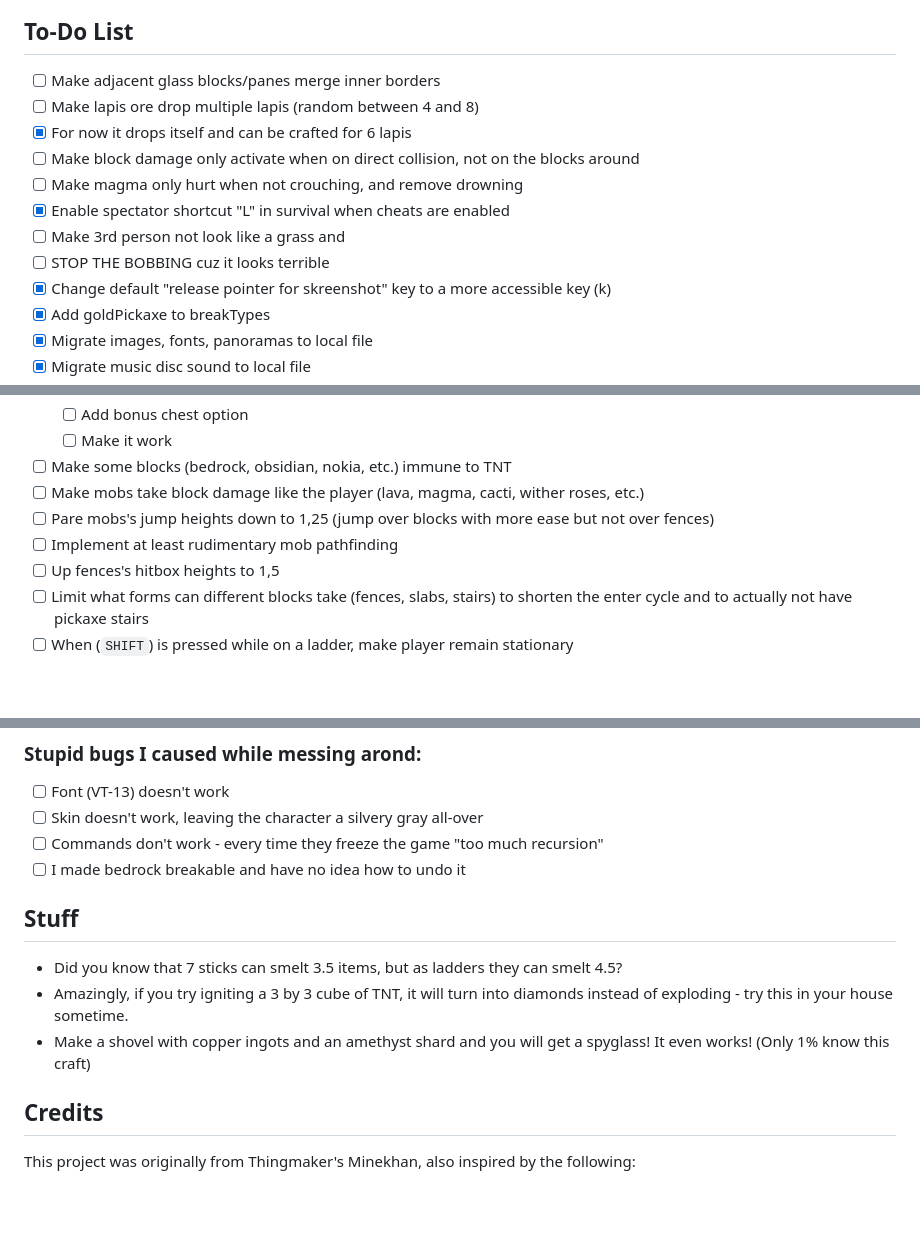
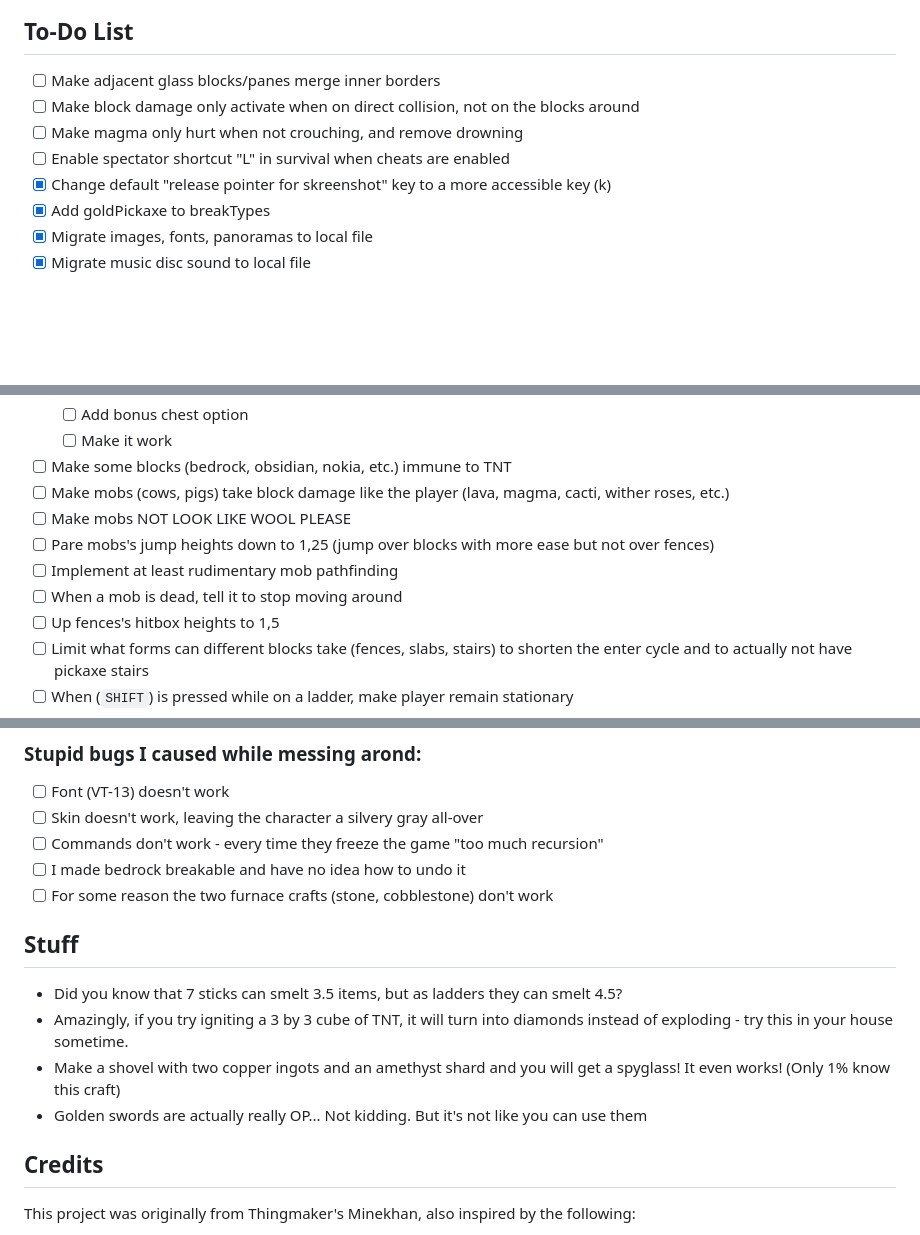
Before and after one commit to roamingBug666/WoW-MC, a Markdown page: README.md, 3 parts joined by grey strips. GitHub-like rendering; blank space fills up the shorter version.

Commit message:
Update README.md
Signed-off-by: roamingBug666 <136437098+roamingBug666@users.noreply.github.com>

```diff
--- a/README.md
+++ b/README.md
@@ -5,13 +5,9 @@
 
 ## To-Do List
  - [ ] Make adjacent glass blocks/panes merge inner borders
- - [ ] Make lapis ore drop multiple lapis (random between 4 and 8)
- - [x] For now it drops itself and can be crafted for 6 lapis
  - [ ] Make block damage only activate when on direct collision, not on the blocks around
  - [ ] Make magma only hurt when not crouching, and remove drowning
- - [x] Enable spectator shortcut "L" in survival when cheats are enabled
- - [ ] Make 3rd person not look like a grass and
- - [ ] STOP THE BOBBING cuz it looks terrible
+ - [ ] Enable spectator shortcut "L" in survival when cheats are enabled
  - [x] Change default "release pointer for skreenshot" key to a more accessible key (k)
  - [x] Add goldPickaxe to breakTypes
  - [x] Migrate images, fonts, panoramas to local file
@@ -26,9 +22,11 @@
    * [ ] Add bonus chest option
    * [ ] Make it work
  - [ ] Make some blocks (bedrock, obsidian, nokia, etc.) immune to TNT
- - [ ] Make mobs take block damage like the player (lava, magma, cacti, wither roses, etc.)
+ - [ ] Make mobs (cows, pigs) take block damage like the player (lava, magma, cacti, wither roses, etc.)
+ - [ ] Make mobs NOT LOOK LIKE WOOL PLEASE
  - [ ] Pare mobs's jump heights down to 1,25 (jump over blocks with more ease but not over fences)
  - [ ] Implement at least rudimentary mob pathfinding
+ - [ ] When a mob is dead, tell it to stop moving around
  - [ ] Up fences's hitbox heights to 1,5
  - [ ] Limit what forms can different blocks take (fences, slabs, stairs) to shorten the enter cycle and to actually not have pickaxe stairs
  - [ ] When (`SHIFT`) is pressed while on a ladder, make player remain stationary
@@ -95,11 +95,13 @@
  - [ ] Skin doesn't work, leaving the character a silvery gray all-over
  - [ ] Commands don't work - every time they freeze the game "too much recursion"
  - [ ] I made bedrock breakable and have no idea how to undo it
+ - [ ] For some reason the two furnace crafts (stone, cobblestone) don't work
 
 ## Stuff
  - Did you know that 7 sticks can smelt 3.5 items, but as ladders they can smelt 4.5?
  - Amazingly, if you try igniting a 3 by 3 cube of TNT, it will turn into diamonds instead of exploding - try this in your house sometime.
- - Make a shovel with copper ingots and an amethyst shard and you will get a spyglass! It even works! (Only 1% know this craft)
+ - Make a shovel with two copper ingots and an amethyst shard and you will get a spyglass! It even works! (Only 1% know this craft)
+ - Golden swords are actually really OP... Not kidding. But it's not like you can use them
 
 ## Credits
 This project was originally from Thingmaker's Minekhan, also inspired by the following:
```
Also changed, not shown: other parts of README.md (+4 -2 lines).
